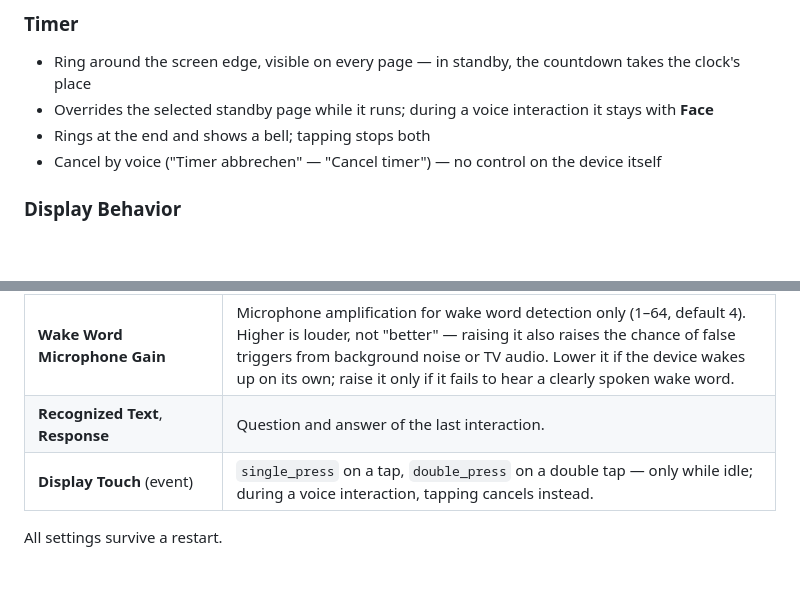
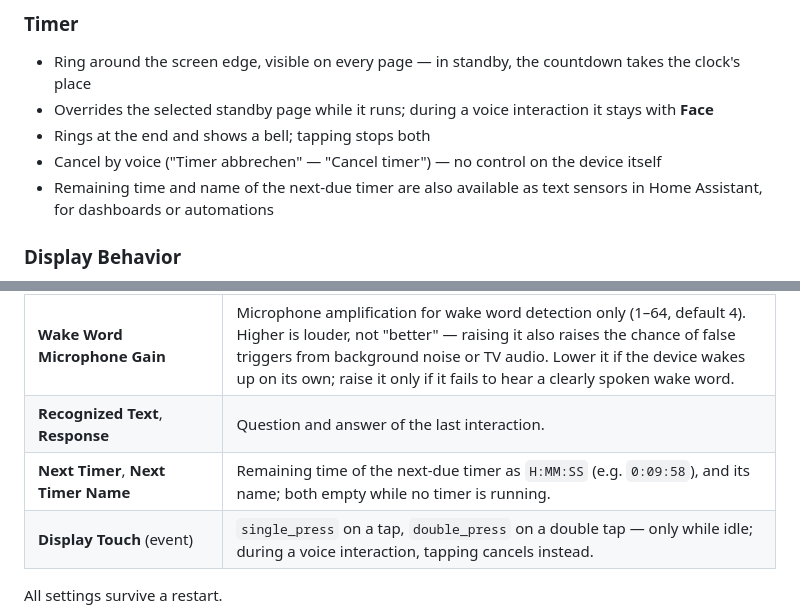
Before and after one commit to mohoel/home-assistant-voice-display, a Markdown page: README.md, 2 parts joined by grey strips. GitHub-like rendering; blank space fills up the shorter version.

```diff
--- a/README.md
+++ b/README.md
@@ -102,6 +102,7 @@ replying (eyes focus, mouth moves, color changes per phase); with
 - Overrides the selected standby page while it runs; during a voice interaction it stays with **Face**
 - Rings at the end and shows a bell; tapping stops both
 - Cancel by voice ("Timer abbrechen" — "Cancel timer") — no control on the device itself
+- Remaining time and name of the next-due timer are also available as text sensors in Home Assistant, for dashboards or automations
 
 ### Display Behavior
 - Standby means off: after a configurable time without a touch, the screen switches off completely
@@ -169,6 +170,7 @@ interaction.
 | **Microphone Muted**, **Wake Word Engine**, **Wake Word Sensitivity** | Voice operation. |
 | **Wake Word Microphone Gain** | Microphone amplification for wake word detection only (1–64, default 4). Higher is louder, not "better" — raising it also raises the chance of false triggers from background noise or TV audio. Lower it if the device wakes up on its own; raise it only if it fails to hear a clearly spoken wake word. |
 | **Recognized Text**, **Response** | Question and answer of the last interaction. |
+| **Next Timer**, **Next Timer Name** | Remaining time of the next-due timer as `H:MM:SS` (e.g. `0:09:58`), and its name; both empty while no timer is running. |
 | **Display Touch** (event) | `single_press` on a tap, `double_press` on a double tap — only while idle; during a voice interaction, tapping cancels instead. |
 
 All settings survive a restart.
```
Also changed, not shown: README.de.md (+2 -0 lines).
